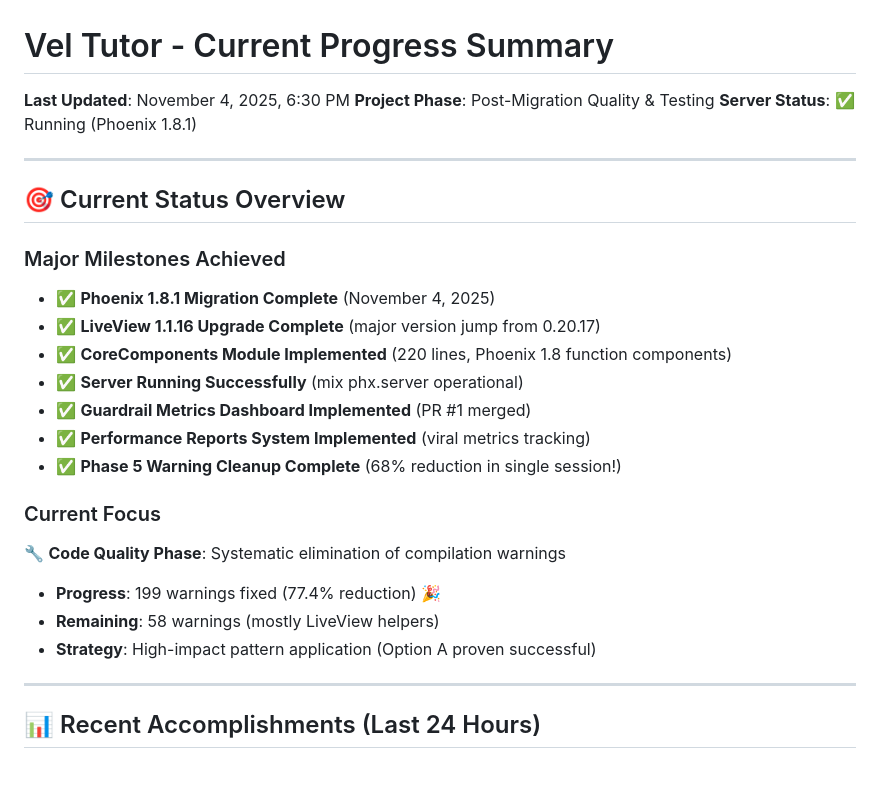
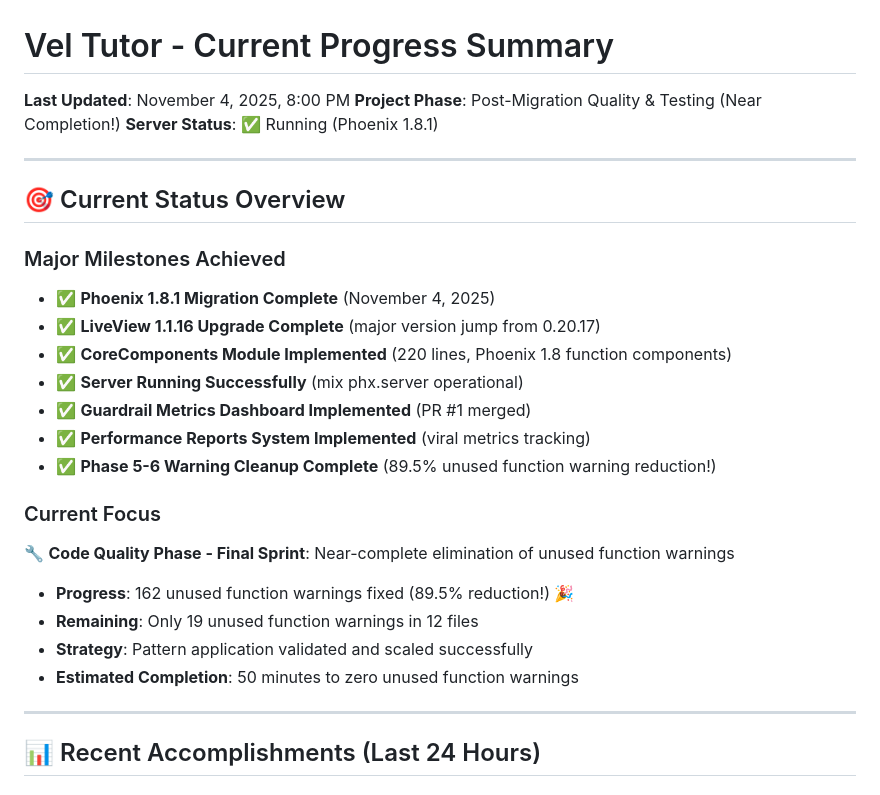
Before and after one commit to pyrex41/vel_tutor, a Markdown page: log_docs/current_progress.md, the part around one of its changes. Drawn GitHub-style.

```diff
--- a/log_docs/current_progress.md
+++ b/log_docs/current_progress.md
@@ -1,7 +1,7 @@
 # Vel Tutor - Current Progress Summary
 
-**Last Updated**: November 4, 2025, 6:30 PM
-**Project Phase**: Post-Migration Quality & Testing
+**Last Updated**: November 4, 2025, 8:00 PM
+**Project Phase**: Post-Migration Quality & Testing (Near Completion!)
 **Server Status**: ✅ Running (Phoenix 1.8.1)
 
 ---
@@ -15,13 +15,14 @@
 - ✅ **Server Running Successfully** (mix phx.server operational)
 - ✅ **Guardrail Metrics Dashboard Implemented** (PR #1 merged)
 - ✅ **Performance Reports System Implemented** (viral metrics tracking)
-- ✅ **Phase 5 Warning Cleanup Complete** (68% reduction in single session!)
+- ✅ **Phase 5-6 Warning Cleanup Complete** (89.5% unused function warning reduction!)
 
 ### Current Focus
-🔧 **Code Quality Phase**: Systematic elimination of compilation warnings
-- **Progress**: 199 warnings fixed (77.4% reduction) 🎉
-- **Remaining**: 58 warnings (mostly LiveView helpers)
-- **Strategy**: High-impact pattern application (Option A proven successful)
+🔧 **Code Quality Phase - Final Sprint**: Near-complete elimination of unused function warnings
+- **Progress**: 162 unused function warnings fixed (89.5% reduction!) 🎉
+- **Remaining**: Only 19 unused function warnings in 12 files
+- **Strategy**: Pattern application validated and scaled successfully
+- **Estimated Completion**: 50 minutes to zero unused function warnings
 
 ---
 
```
Also changed, not shown: other parts of log_docs/current_progress.md (+26 -11 lines), log_docs/PROJECT_LOG_2025-11-04_warning-cleanup-phase-6-complete.md (added, +495 -0 lines).
